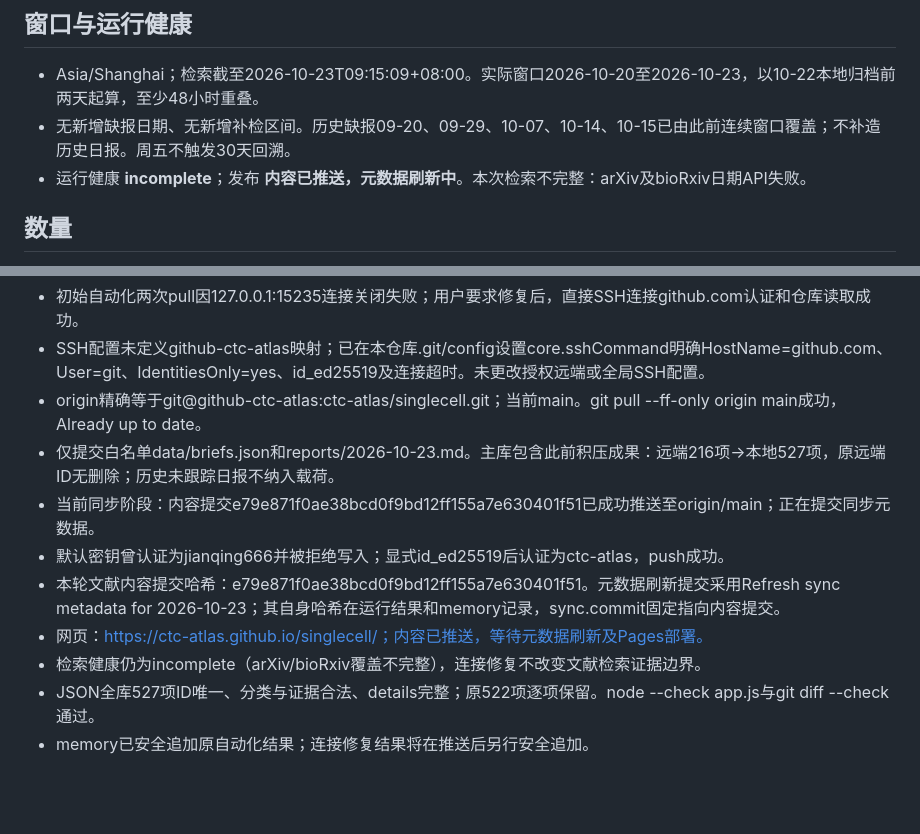
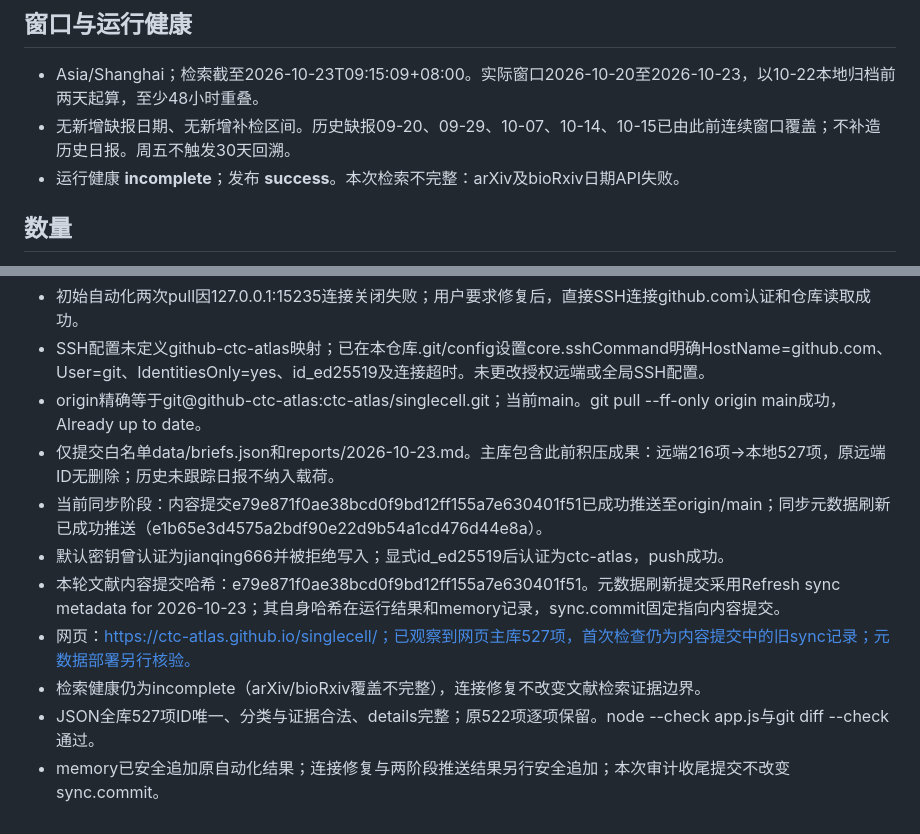
Before and after one commit to ctc-atlas/singlecell, a Markdown page: reports/2026-10-23.md, 2 parts joined by grey strips. GitHub-like rendering; blank space fills up the shorter version.

Commit message:
Refresh sync metadata for 2026-10-23

```diff
--- a/reports/2026-10-23.md
+++ b/reports/2026-10-23.md
@@ -4,7 +4,7 @@
 
 - Asia/Shanghai；检索截至2026-10-23T09:15:09+08:00。实际窗口2026-10-20至2026-10-23，以10-22本地归档前两天起算，至少48小时重叠。
 - 无新增缺报日期、无新增补检区间。历史缺报09-20、09-29、10-07、10-14、10-15已由此前连续窗口覆盖；不补造历史日报。周五不触发30天回溯。
-- 运行健康 **incomplete**；发布 **内容已推送，元数据刷新中**。本次检索不完整：arXiv及bioRxiv日期API失败。
+- 运行健康 **incomplete**；发布 **success**。本次检索不完整：arXiv及bioRxiv日期API失败。
 
 ## 数量
 
@@ -97,10 +97,10 @@
 - SSH配置未定义github-ctc-atlas映射；已在本仓库.git/config设置core.sshCommand明确HostName=github.com、User=git、IdentitiesOnly=yes、id_ed25519及连接超时。未更改授权远端或全局SSH配置。
 - origin精确等于git@github-ctc-atlas:ctc-atlas/singlecell.git；当前main。git pull --ff-only origin main成功，Already up to date。
 - 仅提交白名单data/briefs.json和reports/2026-10-23.md。主库包含此前积压成果：远端216项→本地527项，原远端ID无删除；历史未跟踪日报不纳入载荷。
-- 当前同步阶段：内容提交e79e871f0ae38bcd0f9bd12ff155a7e630401f51已成功推送至origin/main；正在提交同步元数据。
+- 当前同步阶段：内容提交e79e871f0ae38bcd0f9bd12ff155a7e630401f51已成功推送至origin/main；同步元数据刷新已成功推送（e1b65e3d4575a2bdf90e22d9b54a1cd476d44e8a）。
 - 默认密钥曾认证为jianqing666并被拒绝写入；显式id_ed25519后认证为ctc-atlas，push成功。
 - 本轮文献内容提交哈希：e79e871f0ae38bcd0f9bd12ff155a7e630401f51。元数据刷新提交采用Refresh sync metadata for 2026-10-23；其自身哈希在运行结果和memory记录，sync.commit固定指向内容提交。
-- 网页：https://ctc-atlas.github.io/singlecell/；内容已推送，等待元数据刷新及Pages部署。
+- 网页：https://ctc-atlas.github.io/singlecell/；已观察到网页主库527项，首次检查仍为内容提交中的旧sync记录；元数据部署另行核验。
 - 检索健康仍为incomplete（arXiv/bioRxiv覆盖不完整），连接修复不改变文献检索证据边界。
 - JSON全库527项ID唯一、分类与证据合法、details完整；原522项逐项保留。node --check app.js与git diff --check通过。
-- memory已安全追加原自动化结果；连接修复结果将在推送后另行安全追加。
+- memory已安全追加原自动化结果；连接修复与两阶段推送结果另行安全追加；本次审计收尾提交不改变sync.commit。
```
